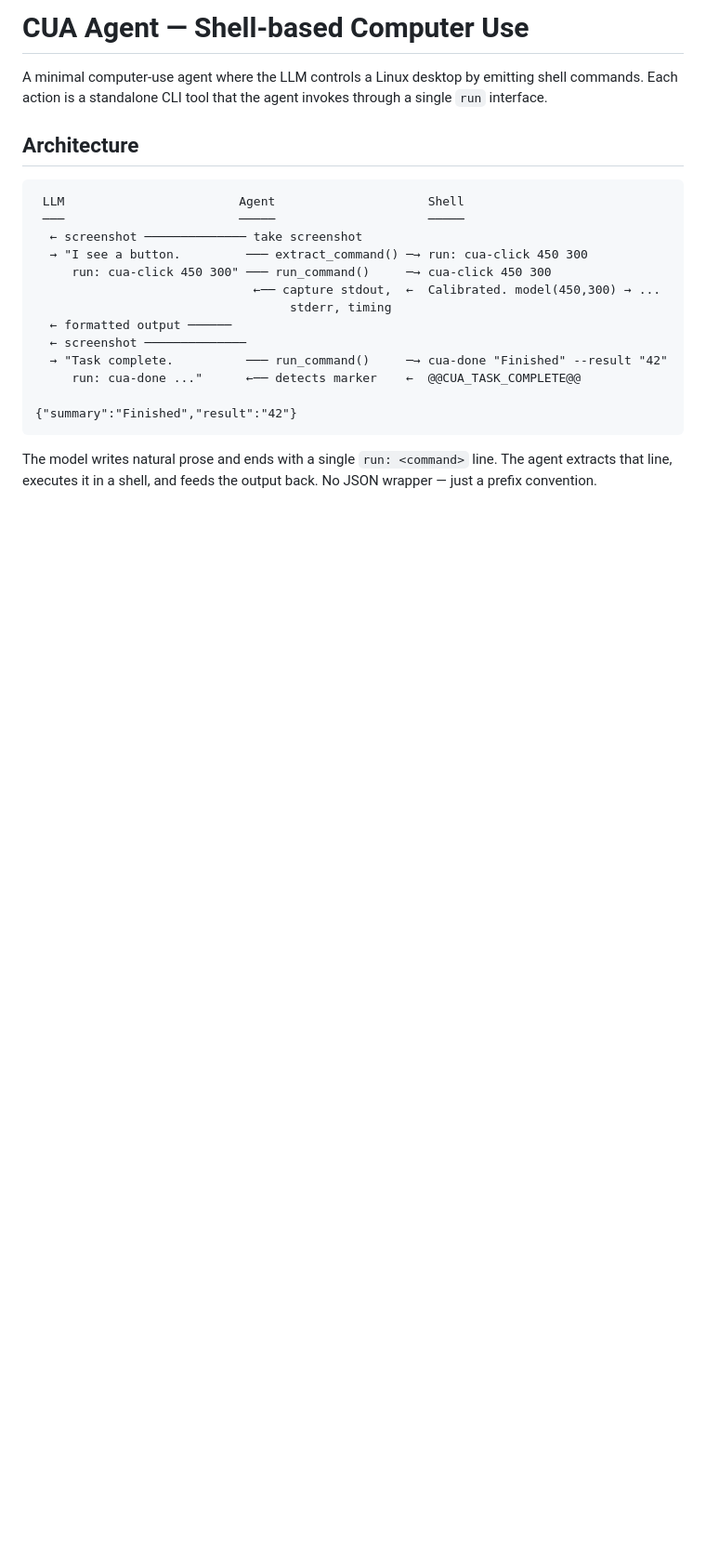
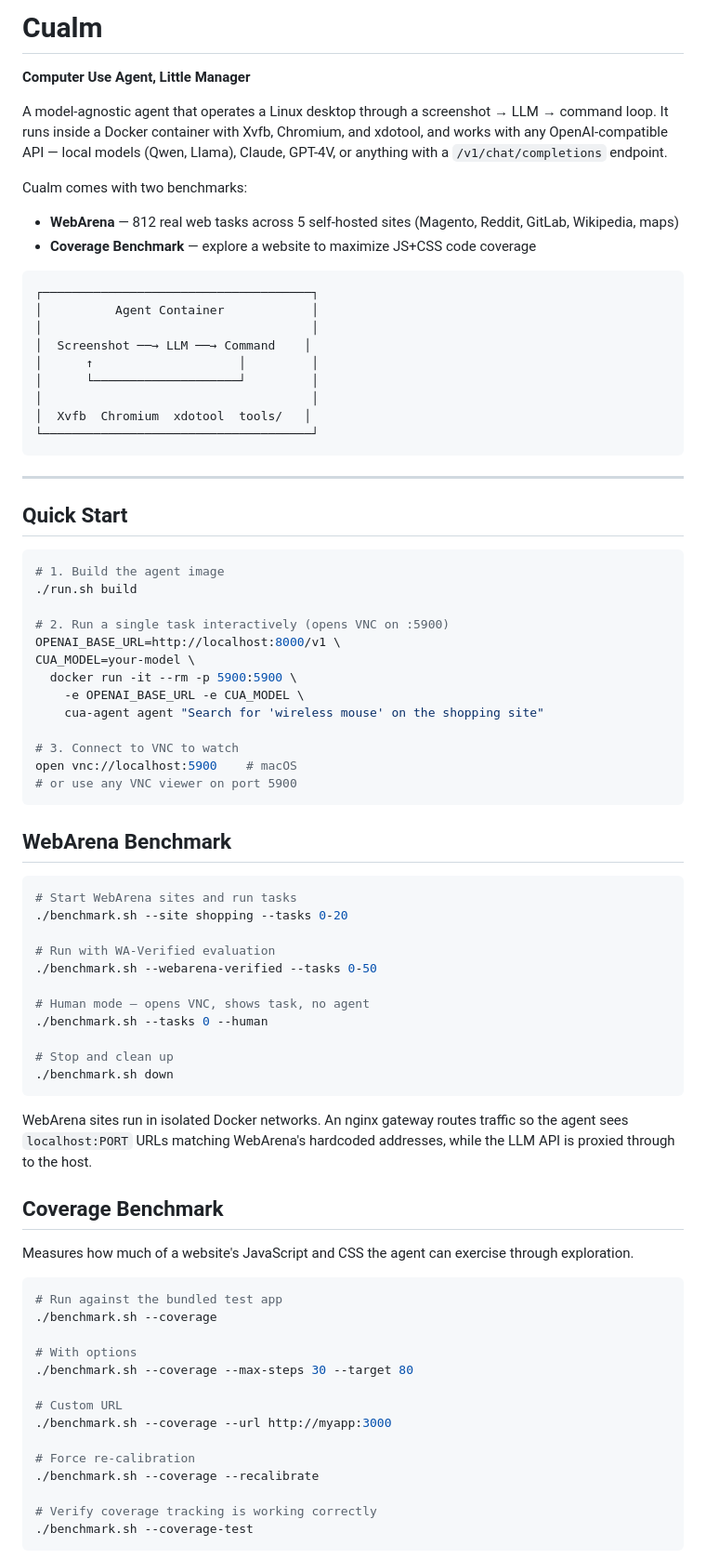
Before and after one commit to ICTylorAIAssisted/Cualm, a Markdown page: README.md, the part around one of its changes. Shown at 93% size. GitHub-like rendering; blank space fills up the shorter version.

````diff
--- a/README.md
+++ b/README.md
@@ -1,26 +1,82 @@
-# CUA Agent — Shell-based Computer Use
+# Cualm
 
-A minimal computer-use agent where the LLM controls a Linux desktop by
-emitting shell commands.  Each action is a standalone CLI tool that the
-agent invokes through a single `run` interface.
+**Computer Use Agent, Little Manager**
 
-## Architecture
+A model-agnostic agent that operates a Linux desktop through a screenshot → LLM → command loop. It runs inside a Docker container with Xvfb, Chromium, and xdotool, and works with any OpenAI-compatible API — local models (Qwen, Llama), Claude, GPT-4V, or anything with a `/v1/chat/completions` endpoint.
+
+Cualm comes with two benchmarks:
+
+- **WebArena** — 812 real web tasks across 5 self-hosted sites (Magento, Reddit, GitLab, Wikipedia, maps)
+- **Coverage Benchmark** — explore a website to maximize JS+CSS code coverage
 
 ```
- LLM                        Agent                     Shell
- ───                        ─────                     ─────
-  ← screenshot ────────────── take screenshot
-  → "I see a button.         ─── extract_command() ─→ run: cua-click 450 300
-     run: cua-click 450 300" ─── run_command()     ─→ cua-click 450 300
-                              ←── capture stdout,  ←  Calibrated. model(450,300) → ...
-                                   stderr, timing
-  ← formatted output ──────
-  ← screenshot ──────────────
-  → "Task complete.          ─── run_command()     ─→ cua-done "Finished" --result "42"
-     run: cua-done ..."      ←── detects marker    ←  @@CUA_TASK_COMPLETE@@
-                                                       {"summary":"Finished","result":"42"}
+┌─────────────────────────────────────┐
+│          Agent Container            │
+│                                     │
+│  Screenshot ──→ LLM ──→ Command    │
+│      ↑                    │         │
+│      └────────────────────┘         │
+│                                     │
+│  Xvfb  Chromium  xdotool  tools/   │
+└─────────────────────────────────────┘
 ```
 
-The model writes natural prose and ends with a single `run: <command>`
-line.  The agent extracts that line, executes it in a shell, and feeds
-the output back.  No JSON wrapper — just a prefix convention.
+---
+
+## Quick Start
+
+```bash
+# 1. Build the agent image
+./run.sh build
+
+# 2. Run a single task interactively (opens VNC on :5900)
+OPENAI_BASE_URL=http://localhost:8000/v1 \
+CUA_MODEL=your-model \
+  docker run -it --rm -p 5900:5900 \
+    -e OPENAI_BASE_URL -e CUA_MODEL \
+    cua-agent agent "Search for 'wireless mouse' on the shopping site"
+
+# 3. Connect to VNC to watch
+open vnc://localhost:5900    # macOS
+# or use any VNC viewer on port 5900
+```
+
+## WebArena Benchmark
+
+```bash
+# Start WebArena sites and run tasks
+./benchmark.sh --site shopping --tasks 0-20
+
+# Run with WA-Verified evaluation
+./benchmark.sh --webarena-verified --tasks 0-50
+
+# Human mode — opens VNC, shows task, no agent
+./benchmark.sh --tasks 0 --human
+
+# Stop and clean up
+./benchmark.sh down
+```
+
+WebArena sites run in isolated Docker networks. An nginx gateway routes traffic so the agent sees `localhost:PORT` URLs matching WebArena's hardcoded addresses, while the LLM API is proxied through to the host.
+
+## Coverage Benchmark
+
+Measures how much of a website's JavaScript and CSS the agent can exercise through exploration.
+
+```bash
+# Run against the bundled test app
+./benchmark.sh --coverage
+
+# With options
+./benchmark.sh --coverage --max-steps 30 --target 80
+
+# Custom URL
+./benchmark.sh --coverage --url http://myapp:3000
+
+# Force re-calibration
+./benchmark.sh --coverage --recalibrate
+
+# Verify coverage tracking is working correctly
+./benchmark.sh --coverage-test
+```
+
````
Also changed, not shown: other parts of README.md (+160 -262 lines).
